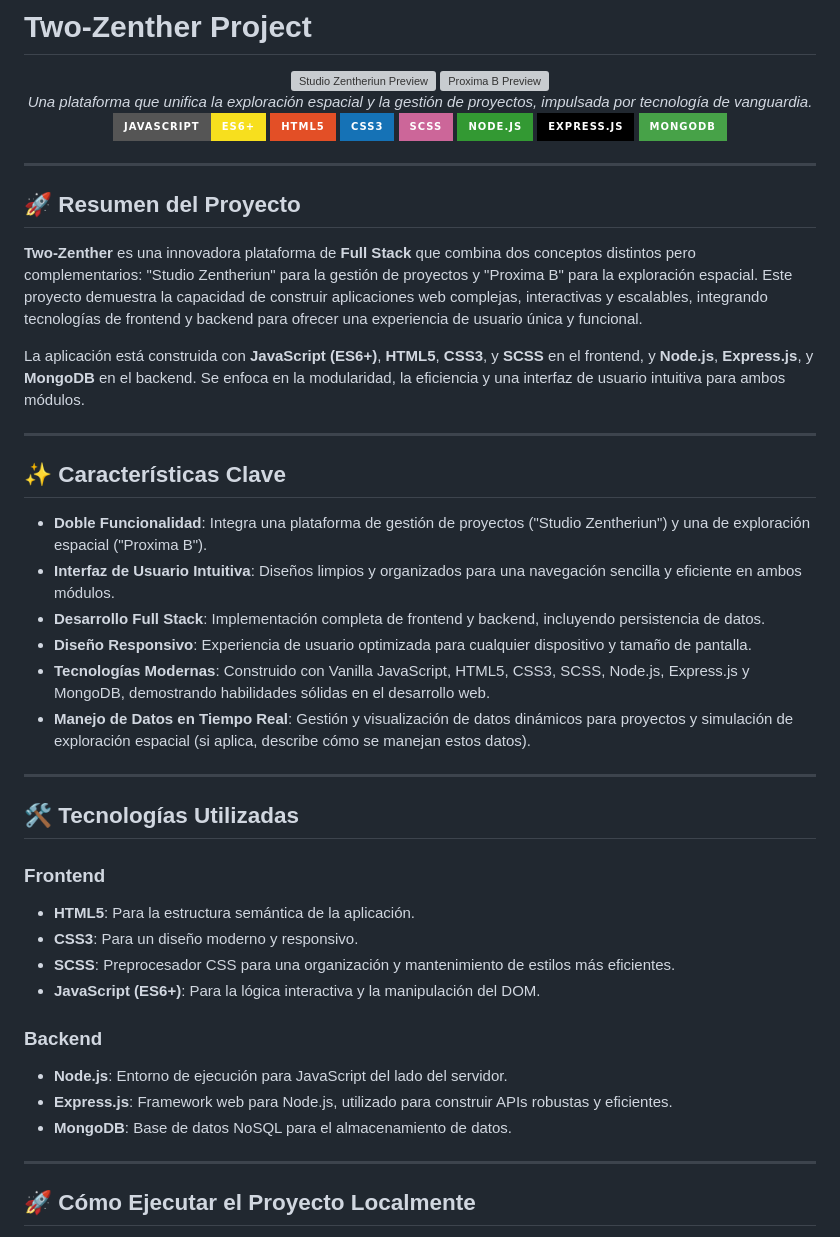
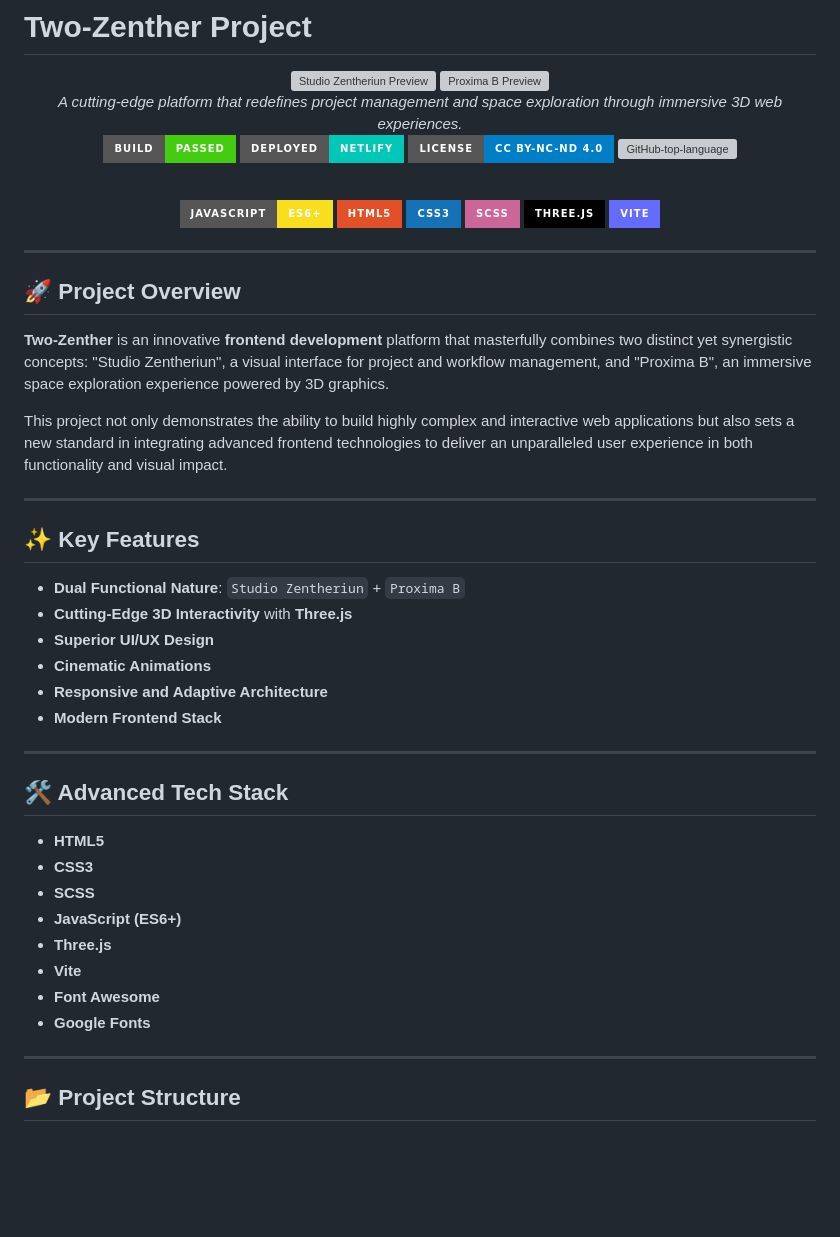
Before and after one commit to Zentheriun/Two-Zenther, a Markdown page: README.md, the part around one of its changes. Drawn GitHub-style; badges without logos; blank space fills up the shorter version; grey boxes are pictures that could not be loaded.

```diff
--- a/README.md
+++ b/README.md
@@ -4,56 +4,60 @@
   <img src="https://github.com/Zentheriun/Zentheriun/blob/main/Resources/.IMGs/Web%20-%20Studio%20Zentheriun.png" alt="Studio Zentheriun Preview" width="350"/>
   <img src="https://github.com/Zentheriun/Zentheriun/blob/main/Resources/.IMGs/Web%20-%20Proxima%20B.png" alt="Proxima B Preview" width="350"/>
   <br>
-  <em>Una plataforma que unifica la exploración espacial y la gestión de proyectos, impulsada por tecnología de vanguardia.</em>
+  <em>A cutting-edge platform that redefines project management and space exploration through immersive 3D web experiences.</em>
 </div>
 
 <div align="center">
 
-  [![JavaScript](https://img.shields.io/badge/JavaScript-ES6+-F7DF1E?style=for-the-badge&logo=javascript&logoColor=black)](https://developer.mozilla.org/en-US/docs/Web/JavaScript)
-  [![HTML5](https://img.shields.io/badge/HTML5-E34F26?style=for-the-badge&logo=html5&logoColor=white)](https://developer.mozilla.org/en-US/docs/Web/HTML)
-  [![CSS3](https://img.shields.io/badge/CSS3-1572B6?style=for-the-badge&logo=css3&logoColor=white)](https://developer.mozilla.org/en-US/docs/Web/CSS)
-  [![SCSS](https://img.shields.io/badge/SCSS-CC6699?style=for-the-badge&logo=sass&logoColor=white)](https://sass-lang.com/)
-  [![Node.js](https://img.shields.io/badge/Node.js-339933?style=for-the-badge&logo=node.js&logoColor=white)](https://nodejs.org/)
-  [![Express.js](https://img.shields.io/badge/Express.js-000000?style=for-the-badge&logo=express&logoColor=white)](https://expressjs.com/)
-  [![MongoDB](https://img.shields.io/badge/MongoDB-47A248?style=for-the-badge&logo=mongodb&logoColor=white)](https://www.mongodb.com/)
+[![Build Status](https://img.shields.io/badge/Build-Passed-brightgreen?style=for-the-badge)](https://github.com/Zentheriun/Two-Zenther/actions)
+[![Netlify Deployment](https://img.shields.io/badge/Deployed-Netlify-00C7B7?style=for-the-badge&logo=netlify&logoColor=white)](https://two-zenther.netlify.app/)
+[![License](https://img.shields.io/badge/License-CC%20BY--NC--ND%204.0-blue?style=for-the-badge)](http://creativecommons.org/licenses/by-nc-nd/4.0/)
+[![GitHub-top-language](https://img.shields.io/github/languages/top/Zentheriun/Two-Zenther?style=for-the-badge)](https://github.com/Zentheriun/Two-Zenther/)
+
+<br>
+
+[![JavaScript](https://img.shields.io/badge/JavaScript-ES6+-F7DF1E?style=for-the-badge&logo=javascript&logoColor=black)](https://developer.mozilla.org/en-US/docs/Web/JavaScript)
+[![HTML5](https://img.shields.io/badge/HTML5-E34F26?style=for-the-badge&logo=html5&logoColor=white)](https://developer.mozilla.org/en-US/docs/Web/HTML)
+[![CSS3](https://img.shields.io/badge/CSS3-1572B6?style=for-the-badge&logo=css3&logoColor=white)](https://developer.mozilla.org/en-US/docs/Web/CSS)
+[![SCSS](https://img.shields.io/badge/SCSS-CC6699?style=for-the-badge&logo=sass&logoColor=white)](https://sass-lang.com/)
+[![Three.js](https://img.shields.io/badge/Three.js-000000?style=for-the-badge&logo=three.js&logoColor=white)](https://threejs.org/)
+[![Vite](https://img.shields.io/badge/Vite-646CFF?style=for-the-badge&logo=vite&logoColor=white)](https://vitejs.dev/)
 
 </div>
 
 ---
 
-## 🚀 Resumen del Proyecto
+## 🚀 Project Overview
 
-**Two-Zenther** es una innovadora plataforma de **Full Stack** que combina dos conceptos distintos pero complementarios: "Studio Zentheriun" para la gestión de proyectos y "Proxima B" para la exploración espacial. Este proyecto demuestra la capacidad de construir aplicaciones web complejas, interactivas y escalables, integrando tecnologías de frontend y backend para ofrecer una experiencia de usuario única y funcional.
+**Two-Zenther** is an innovative **frontend development** platform that masterfully combines two distinct yet synergistic concepts: "Studio Zentheriun", a visual interface for project and workflow management, and "Proxima B", an immersive space exploration experience powered by 3D graphics.
 
-La aplicación está construida con **JavaScript (ES6+)**, **HTML5**, **CSS3**, y **SCSS** en el frontend, y **Node.js**, **Express.js**, y **MongoDB** en el backend. Se enfoca en la modularidad, la eficiencia y una interfaz de usuario intuitiva para ambos módulos.
+This project not only demonstrates the ability to build highly complex and interactive web applications but also sets a new standard in integrating advanced frontend technologies to deliver an unparalleled user experience in both functionality and visual impact.
 
 ---
 
-## ✨ Características Clave
+## ✨ Key Features
 
-* **Doble Funcionalidad**: Integra una plataforma de gestión de proyectos ("Studio Zentheriun") y una de exploración espacial ("Proxima B").
-* **Interfaz de Usuario Intuitiva**: Diseños limpios y organizados para una navegación sencilla y eficiente en ambos módulos.
-* **Desarrollo Full Stack**: Implementación completa de frontend y backend, incluyendo persistencia de datos.
-* **Diseño Responsivo**: Experiencia de usuario optimizada para cualquier dispositivo y tamaño de pantalla.
-* **Tecnologías Modernas**: Construido con Vanilla JavaScript, HTML5, CSS3, SCSS, Node.js, Express.js y MongoDB, demostrando habilidades sólidas en el desarrollo web.
-* **Manejo de Datos en Tiempo Real**: Gestión y visualización de datos dinámicos para proyectos y simulación de exploración espacial (si aplica, describe cómo se manejan estos datos).
+- **Dual Functional Nature**: `Studio Zentheriun` + `Proxima B`
+- **Cutting-Edge 3D Interactivity** with **Three.js**
+- **Superior UI/UX Design**
+- **Cinematic Animations**
+- **Responsive and Adaptive Architecture**
+- **Modern Frontend Stack**
 
 ---
 
-## 🛠️ Tecnologías Utilizadas
+## 🛠️ Advanced Tech Stack
 
-### Frontend
-* **HTML5**: Para la estructura semántica de la aplicación.
-* **CSS3**: Para un diseño moderno y responsivo.
-* **SCSS**: Preprocesador CSS para una organización y mantenimiento de estilos más eficientes.
-* **JavaScript (ES6+)**: Para la lógica interactiva y la manipulación del DOM.
-
-### Backend
-* **Node.js**: Entorno de ejecución para JavaScript del lado del servidor.
-* **Express.js**: Framework web para Node.js, utilizado para construir APIs robustas y eficientes.
-* **MongoDB**: Base de datos NoSQL para el almacenamiento de datos.
+- **HTML5**
+- **CSS3**
+- **SCSS**
+- **JavaScript (ES6+)**
+- **Three.js**
+- **Vite**
+- **Font Awesome**
+- **Google Fonts**
 
 ---
 
-## 🚀 Cómo Ejecutar el Proyecto Localmente
+## 📂 Project Structure
 
```
Also changed, not shown: other parts of README.md (+84 -74 lines).
